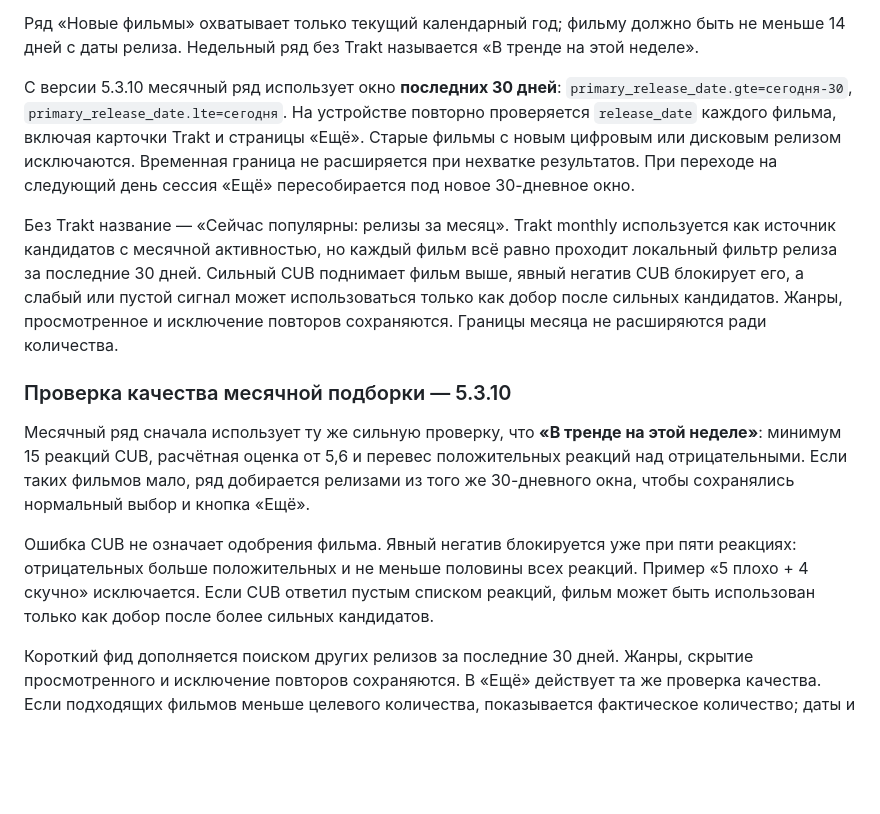
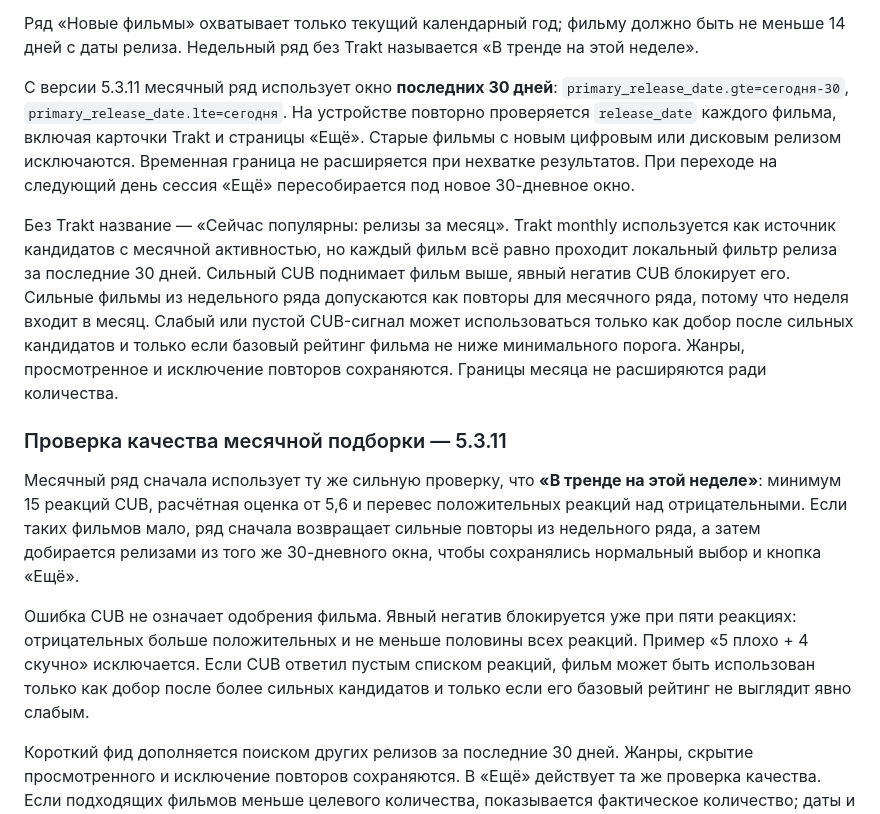
Before and after one commit to Platinumax/Platinumax.github.io, a Markdown page: RANKINGS.md, the part around the change. GitHub-like rendering; blank space fills up the shorter version.

Commit message:
Docs/tests for Vlas 5.3.11 monthly quality

```diff
--- a/RANKINGS.md
+++ b/RANKINGS.md
@@ -81,7 +81,7 @@ Lampa: «Огонь» (`fire`), «Нравится» (`nice`), «Нормаль
 быть не меньше 14 дней с даты релиза. Недельный ряд без Trakt называется
 «В тренде на этой неделе».
 
-С версии 5.3.10 месячный ряд использует окно **последних 30 дней**:
+С версии 5.3.11 месячный ряд использует окно **последних 30 дней**:
 `primary_release_date.gte=сегодня-30`, `primary_release_date.lte=сегодня`.
 На устройстве повторно проверяется `release_date` каждого фильма, включая
 карточки Trakt и страницы «Ещё». Старые фильмы с новым цифровым или дисковым
@@ -92,24 +92,27 @@ Lampa: «Огонь» (`fire`), «Нравится» (`nice`), «Нормаль
 Без Trakt название — «Сейчас популярны: релизы за месяц». Trakt monthly
 используется как источник кандидатов с месячной активностью, но каждый фильм
 всё равно проходит локальный фильтр релиза за последние 30 дней. Сильный CUB
-поднимает фильм выше, явный негатив CUB блокирует его, а слабый или пустой
-сигнал может использоваться только как добор после сильных кандидатов. Жанры,
-просмотренное и исключение повторов сохраняются. Границы месяца не расширяются
-ради количества.
+поднимает фильм выше, явный негатив CUB блокирует его. Сильные фильмы из
+недельного ряда допускаются как повторы для месячного ряда, потому что неделя
+входит в месяц. Слабый или пустой CUB-сигнал может использоваться только как
+добор после сильных кандидатов и только если базовый рейтинг фильма не ниже
+минимального порога. Жанры, просмотренное и исключение повторов сохраняются.
+Границы месяца не расширяются ради количества.
 
-### Проверка качества месячной подборки — 5.3.10
+### Проверка качества месячной подборки — 5.3.11
 
 Месячный ряд сначала использует ту же сильную проверку, что **«В тренде на
 этой неделе»**: минимум 15 реакций CUB, расчётная оценка от 5,6 и перевес
 положительных реакций над отрицательными. Если таких фильмов мало, ряд
-добирается релизами из того же 30-дневного окна, чтобы сохранялись нормальный
-выбор и кнопка «Ещё».
+сначала возвращает сильные повторы из недельного ряда, а затем добирается
+релизами из того же 30-дневного окна, чтобы сохранялись нормальный выбор и
+кнопка «Ещё».
 
 Ошибка CUB не означает одобрения фильма. Явный негатив блокируется уже при
 пяти реакциях: отрицательных больше положительных и не меньше половины всех
 реакций. Пример «5 плохо + 4 скучно» исключается. Если CUB ответил пустым
 списком реакций, фильм может быть использован только как добор после более
-сильных кандидатов.
+сильных кандидатов и только если его базовый рейтинг не выглядит явно слабым.
 
 Короткий фид дополняется поиском других релизов за последние 30 дней. Жанры,
 скрытие просмотренного и исключение повторов сохраняются. В «Ещё» действует
```
